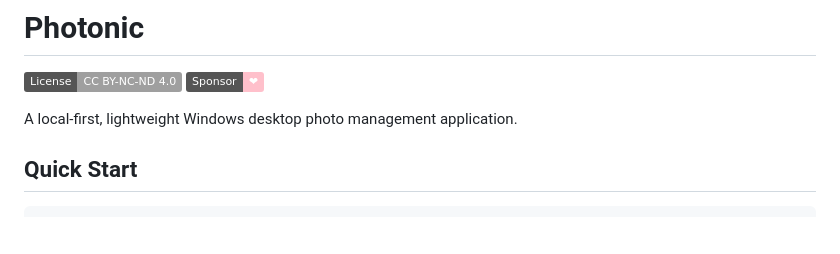
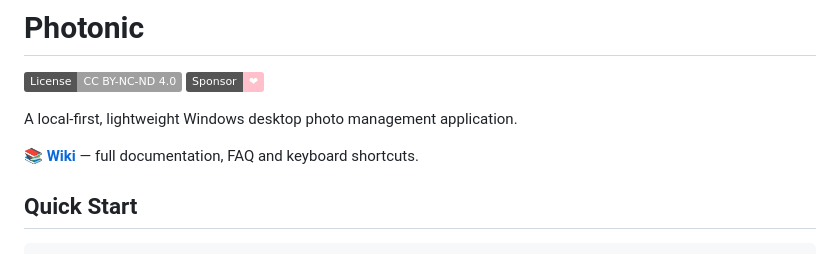
Before and after one commit to DarkAdrick/Photonic, a Markdown page: README.md, the part around the change. Rendered like a GitHub page; badges without logos; blank space fills up the shorter version.

Commit message:
docs: add Wiki link to README

```diff
--- a/README.md
+++ b/README.md
@@ -4,6 +4,8 @@
 [![Sponsor](https://img.shields.io/badge/Sponsor-%E2%9D%A4-pink.svg)](https://github.com/sponsors/DarkAdrick)
 
 A local-first, lightweight Windows desktop photo management application.
+
+📚 **[Wiki](https://github.com/DarkAdrick/Photonic/wiki)** — full documentation, FAQ and keyboard shortcuts.
 
 ## Quick Start
 
```
